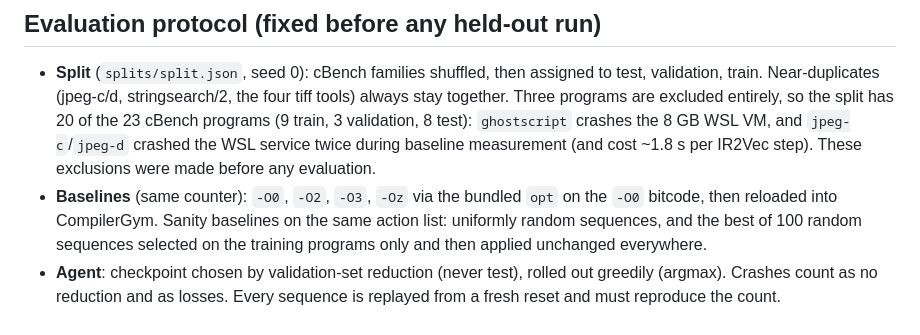
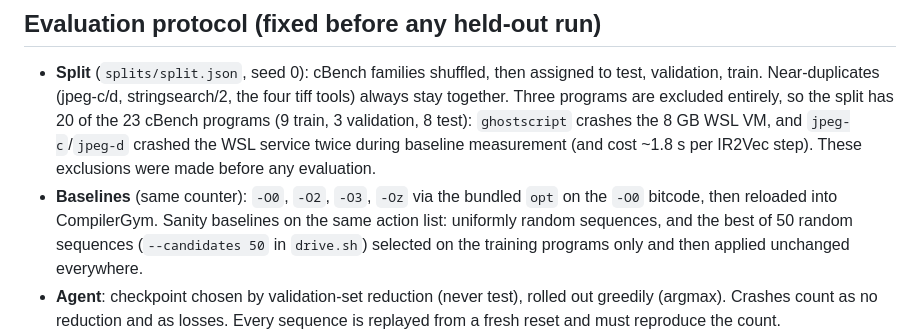
Before and after one commit to areveeess/rl-phase-ordering, a Markdown page: DESIGN.md, the part around the change. Rendered like a GitHub page.

```diff
--- a/DESIGN.md
+++ b/DESIGN.md
@@ -21,8 +21,8 @@
   8 test): `ghostscript` crashes the 8 GB WSL VM, and `jpeg-c`/`jpeg-d` crashed the WSL service twice during
   baseline measurement (and cost ~1.8 s per IR2Vec step). These exclusions were made before any evaluation.
 * **Baselines** (same counter): `-O0`, `-O2`, `-O3`, `-Oz` via the bundled `opt` on the `-O0` bitcode, then reloaded
-  into CompilerGym. Sanity baselines on the same action list: uniformly random sequences, and the best of 100 random
-  sequences selected on the training programs only and then applied unchanged everywhere.
+  into CompilerGym. Sanity baselines on the same action list: uniformly random sequences, and the best of 50 random
+  sequences (`--candidates 50` in `drive.sh`) selected on the training programs only and then applied unchanged everywhere.
 * **Agent**: checkpoint chosen by validation-set reduction (never test), rolled out greedily (argmax).
   Crashes count as no reduction and as losses. Every sequence is replayed from a fresh reset and must reproduce the count.
 * **Overfit check (pre-registered 2026-10-21, before the overfit run started)**: the learner is trained on only
```
Also changed, not shown: README.md (+3 -1 lines).
